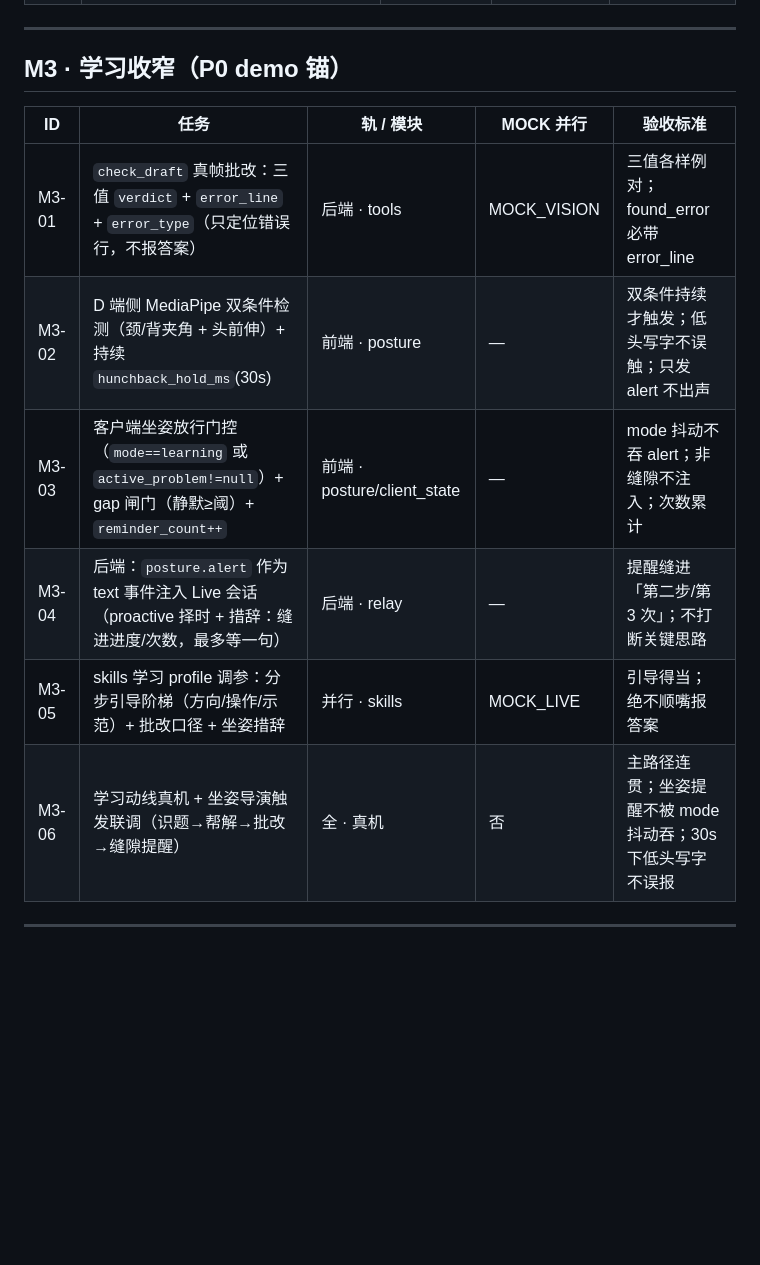
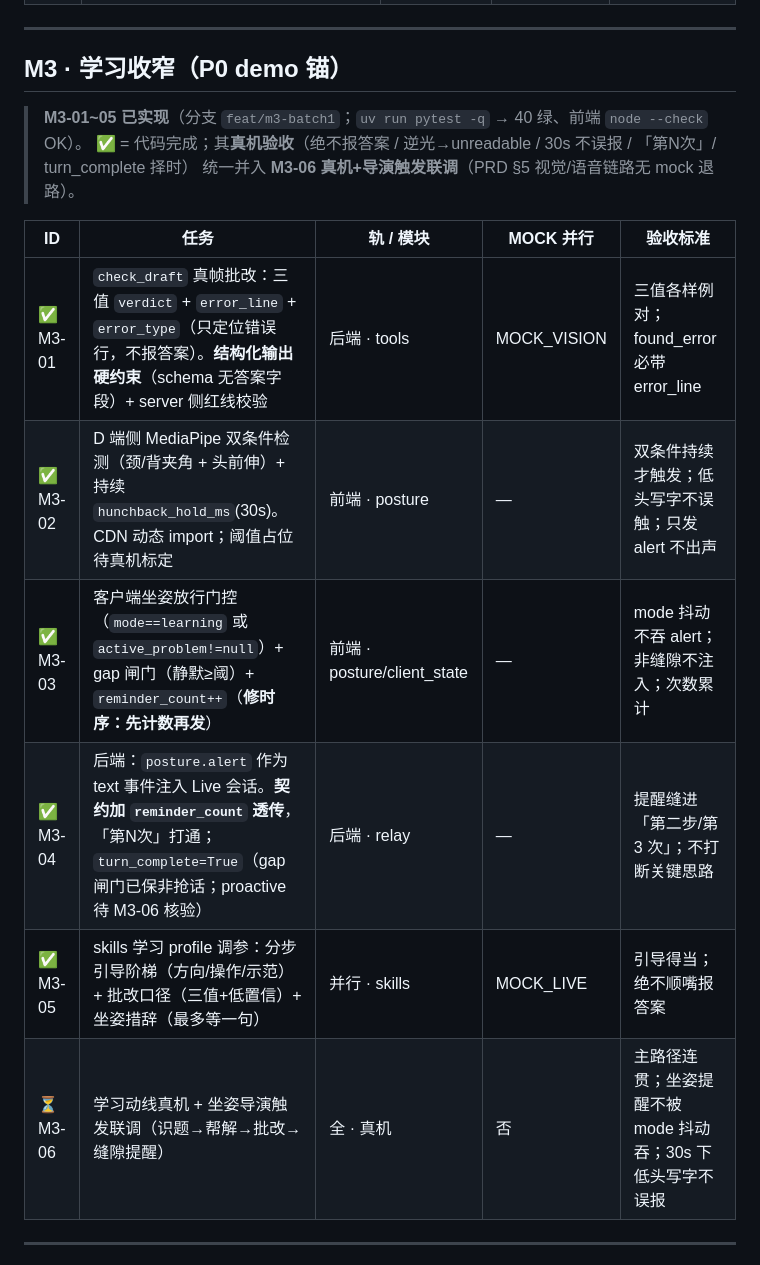
Before and after one commit to wikibit888/visual_assistant, a Markdown page: TASKS.md, the part around the change. Drawn GitHub-style; blank space fills up the shorter version.

Commit message:
docs: M3-01~05 打勾（TASKS）；M3-06 真机验收 pending
M3-01~05 代码完成（feat/m3-batch1，pytest 40 绿）；真机验收（绝不报答案/逆光 unreadable/
30s 不误报/「第N次」/turn_complete 择时）并入 M3-06。

Co-Authored-By: Claude Opus 4.8 (1M context) <noreply@anthropic.com>

```diff
--- a/TASKS.md
+++ b/TASKS.md
@@ -44,14 +44,18 @@
 
 ## M3 · 学习收窄（P0 demo 锚）
 
+> **M3-01~05 已实现**（分支 `feat/m3-batch1`；`uv run pytest -q` → 40 绿、前端 `node --check` OK）。
+> ✅ = 代码完成；其**真机验收**（绝不报答案 / 逆光→unreadable / 30s 不误报 / 「第N次」/ turn_complete 择时）
+> 统一并入 **M3-06 真机+导演触发联调**（PRD §5 视觉/语音链路无 mock 退路）。
+
 | ID | 任务 | 轨 / 模块 | MOCK 并行 | 验收标准 |
 |---|---|---|---|---|
-| M3-01 | `check_draft` 真帧批改：三值 `verdict` + `error_line` + `error_type`（只定位错误行，不报答案） | 后端 · tools | MOCK_VISION | 三值各样例对；found_error 必带 error_line |
-| M3-02 | D 端侧 MediaPipe 双条件检测（颈/背夹角 + 头前伸）+ 持续 `hunchback_hold_ms`(30s) | 前端 · posture | — | 双条件持续才触发；低头写字不误触；只发 alert 不出声 |
-| M3-03 | 客户端坐姿放行门控（`mode==learning` 或 `active_problem!=null`）+ gap 闸门（静默≥阈）+ `reminder_count++` | 前端 · posture/client_state | — | mode 抖动不吞 alert；非缝隙不注入；次数累计 |
-| M3-04 | 后端：`posture.alert` 作为 text 事件注入 Live 会话（proactive 择时 + 措辞：缝进进度/次数，最多等一句） | 后端 · relay | — | 提醒缝进「第二步/第 3 次」；不打断关键思路 |
-| M3-05 | skills 学习 profile 调参：分步引导阶梯（方向/操作/示范）+ 批改口径 + 坐姿措辞 | 并行 · skills | MOCK_LIVE | 引导得当；绝不顺嘴报答案 |
-| M3-06 | 学习动线真机 + 坐姿导演触发联调（识题→帮解→批改→缝隙提醒） | 全 · 真机 | 否 | 主路径连贯；坐姿提醒不被 mode 抖动吞；30s 下低头写字不误报 |
+| ✅ M3-01 | `check_draft` 真帧批改：三值 `verdict` + `error_line` + `error_type`（只定位错误行，不报答案）。**结构化输出硬约束**（schema 无答案字段）+ server 侧红线校验 | 后端 · tools | MOCK_VISION | 三值各样例对；found_error 必带 error_line |
+| ✅ M3-02 | D 端侧 MediaPipe 双条件检测（颈/背夹角 + 头前伸）+ 持续 `hunchback_hold_ms`(30s)。CDN 动态 import；阈值占位待真机标定 | 前端 · posture | — | 双条件持续才触发；低头写字不误触；只发 alert 不出声 |
+| ✅ M3-03 | 客户端坐姿放行门控（`mode==learning` 或 `active_problem!=null`）+ gap 闸门（静默≥阈）+ `reminder_count++`（**修时序：先计数再发**） | 前端 · posture/client_state | — | mode 抖动不吞 alert；非缝隙不注入；次数累计 |
+| ✅ M3-04 | 后端：`posture.alert` 作为 text 事件注入 Live 会话。**契约加 `reminder_count` 透传**，「第N次」打通；`turn_complete=True`（gap 闸门已保非抢话；proactive 待 M3-06 核验） | 后端 · relay | — | 提醒缝进「第二步/第 3 次」；不打断关键思路 |
+| ✅ M3-05 | skills 学习 profile 调参：分步引导阶梯（方向/操作/示范）+ 批改口径（三值+低置信）+ 坐姿措辞（最多等一句） | 并行 · skills | MOCK_LIVE | 引导得当；绝不顺嘴报答案 |
+| ⏳ M3-06 | 学习动线真机 + 坐姿导演触发联调（识题→帮解→批改→缝隙提醒） | 全 · 真机 | 否 | 主路径连贯；坐姿提醒不被 mode 抖动吞；30s 下低头写字不误报 |
 
 ---
 
```
